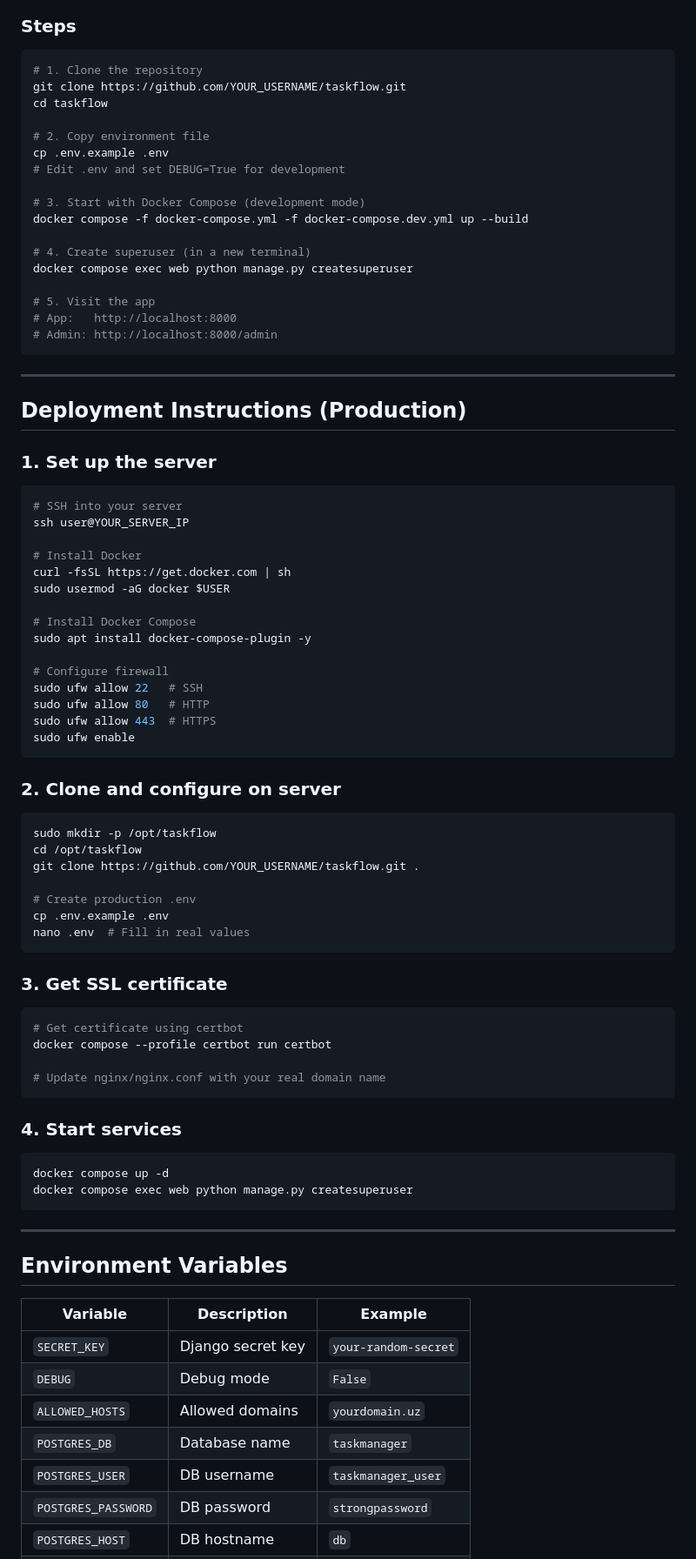
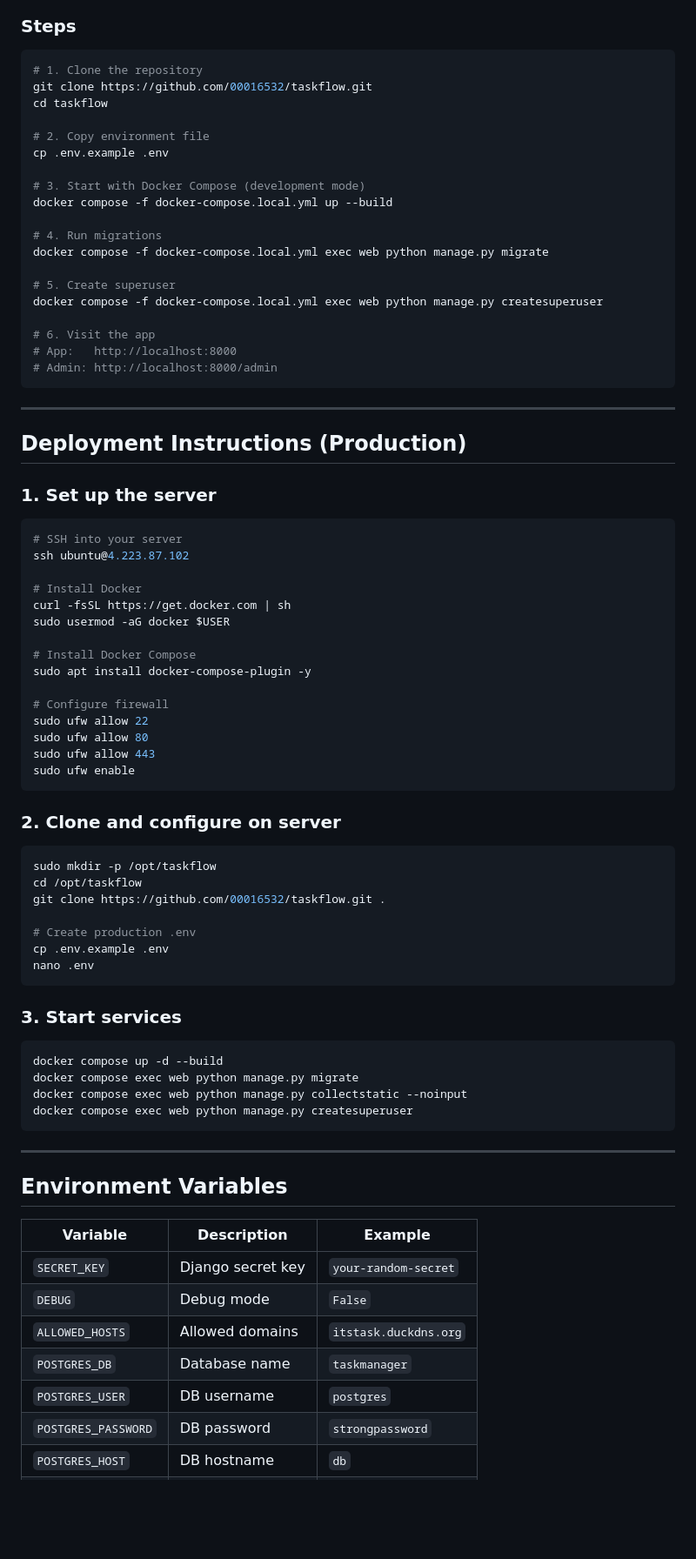
Before and after one commit to 00016532/taskflow, a Markdown page: README.md, the part around one of its changes. Shown at 87% size. Rendered like a GitHub page; blank space fills up the shorter version.

Commit message:
Update README with real deployment details

````diff
--- a/README.md
+++ b/README.md
@@ -60,20 +59,22 @@ User (Django built-in)
 
 ```bash
 # 1. Clone the repository
-git clone https://github.com/YOUR_USERNAME/taskflow.git
+git clone https://github.com/00016532/taskflow.git
 cd taskflow
 
 # 2. Copy environment file
 cp .env.example .env
-# Edit .env and set DEBUG=True for development
 
 # 3. Start with Docker Compose (development mode)
-docker compose -f docker-compose.yml -f docker-compose.dev.yml up --build
+docker compose -f docker-compose.local.yml up --build
 
-# 4. Create superuser (in a new terminal)
-docker compose exec web python manage.py createsuperuser
+# 4. Run migrations
+docker compose -f docker-compose.local.yml exec web python manage.py migrate
 
-# 5. Visit the app
+# 5. Create superuser
+docker compose -f docker-compose.local.yml exec web python manage.py createsuperuser
+
+# 6. Visit the app
 # App:   http://localhost:8000
 # Admin: http://localhost:8000/admin
 ```
@@ -86,7 +87,7 @@ docker compose exec web python manage.py createsuperuser
 
 ```bash
 # SSH into your server
-ssh user@YOUR_SERVER_IP
+ssh ubuntu@4.223.87.102
 
 # Install Docker
 curl -fsSL https://get.docker.com | sh
@@ -96,9 +97,9 @@ sudo usermod -aG docker $USER
 sudo apt install docker-compose-plugin -y
 
 # Configure firewall
-sudo ufw allow 22   # SSH
-sudo ufw allow 80   # HTTP
-sudo ufw allow 443  # HTTPS
+sudo ufw allow 22
+sudo ufw allow 80
+sudo ufw allow 443
 sudo ufw enable
 ```
 
@@ -107,26 +108,19 @@ sudo ufw enable
 ```bash
 sudo mkdir -p /opt/taskflow
 cd /opt/taskflow
-git clone https://github.com/YOUR_USERNAME/taskflow.git .
+git clone https://github.com/00016532/taskflow.git .
 
 # Create production .env
 cp .env.example .env
-nano .env  # Fill in real values
+nano .env
 ```
 
-### 3. Get SSL certificate
+### 3. Start services
 
 ```bash
-# Get certificate using certbot
-docker compose --profile certbot run certbot
-
-# Update nginx/nginx.conf with your real domain name
-```
-
-### 4. Start services
-
-```bash
-docker compose up -d
+docker compose up -d --build
+docker compose exec web python manage.py migrate
+docker compose exec web python manage.py collectstatic --noinput
 docker compose exec web python manage.py createsuperuser
 ```
 
@@ -138,8 +132,8 @@ docker compose exec web python manage.py createsuperuser
 |----------|-------------|---------|
 | `SECRET_KEY` | Django secret key | `your-random-secret` |
 | `DEBUG` | Debug mode | `False` |
-| `ALLOWED_HOSTS` | Allowed domains | `yourdomain.uz` |
+| `ALLOWED_HOSTS` | Allowed domains | `itstask.duckdns.org` |
 | `POSTGRES_DB` | Database name | `taskmanager` |
-| `POSTGRES_USER` | DB username | `taskmanager_user` |
+| `POSTGRES_USER` | DB username | `postgres` |
 | `POSTGRES_PASSWORD` | DB password | `strongpassword` |
 | `POSTGRES_HOST` | DB hostname | `db` |
````
Also changed, not shown: other parts of README.md (+8 -15 lines).
